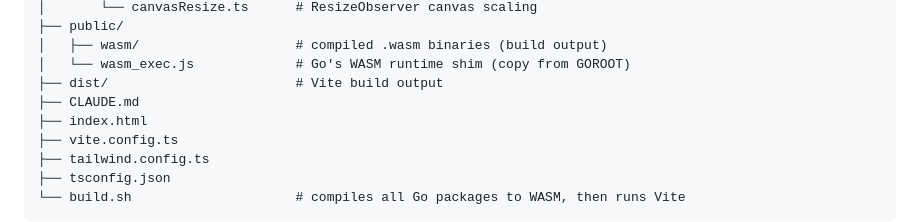
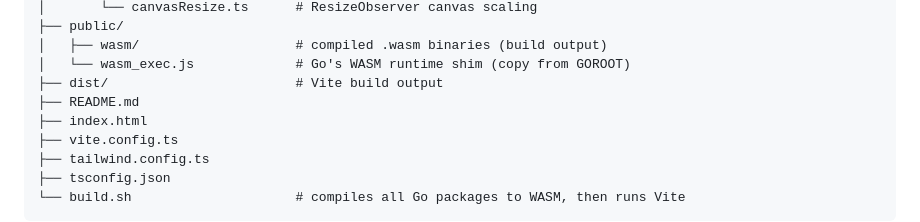
Before and after one commit to cadamsmith/algo-viz, a Markdown page: README.md, the part around the change. Rendered like a GitHub page.

```diff
--- a/README.md
+++ b/README.md
@@ -66,7 +66,7 @@ algo-viz/
 │   ├── wasm/                    # compiled .wasm binaries (build output)
 │   └── wasm_exec.js             # Go's WASM runtime shim (copy from GOROOT)
 ├── dist/                        # Vite build output
-├── CLAUDE.md
+├── README.md
 ├── index.html
 ├── vite.config.ts
 ├── tailwind.config.ts
```
